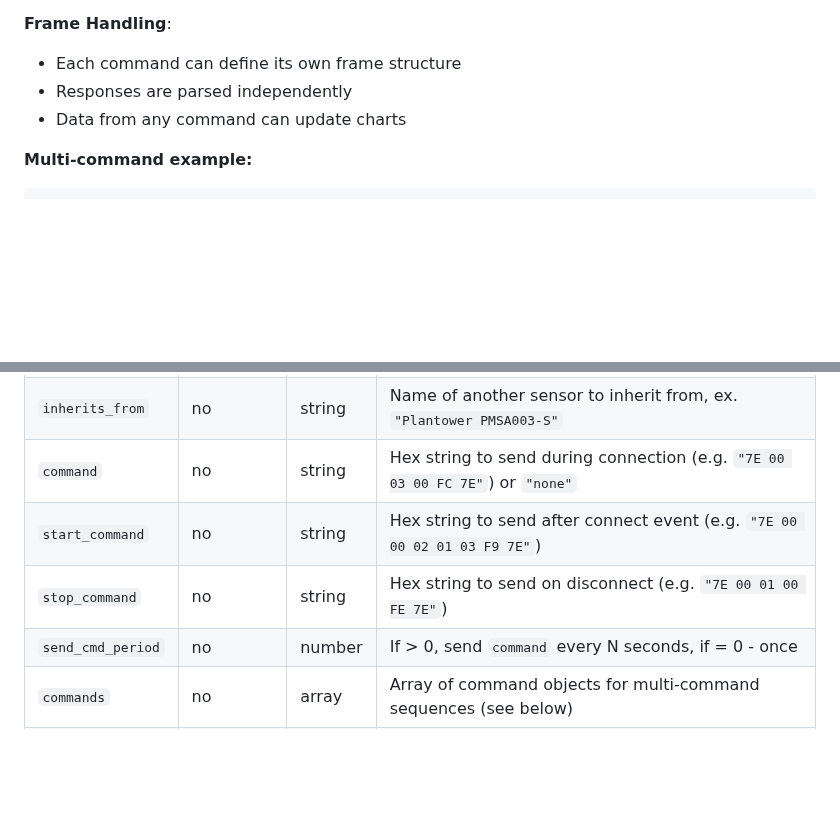
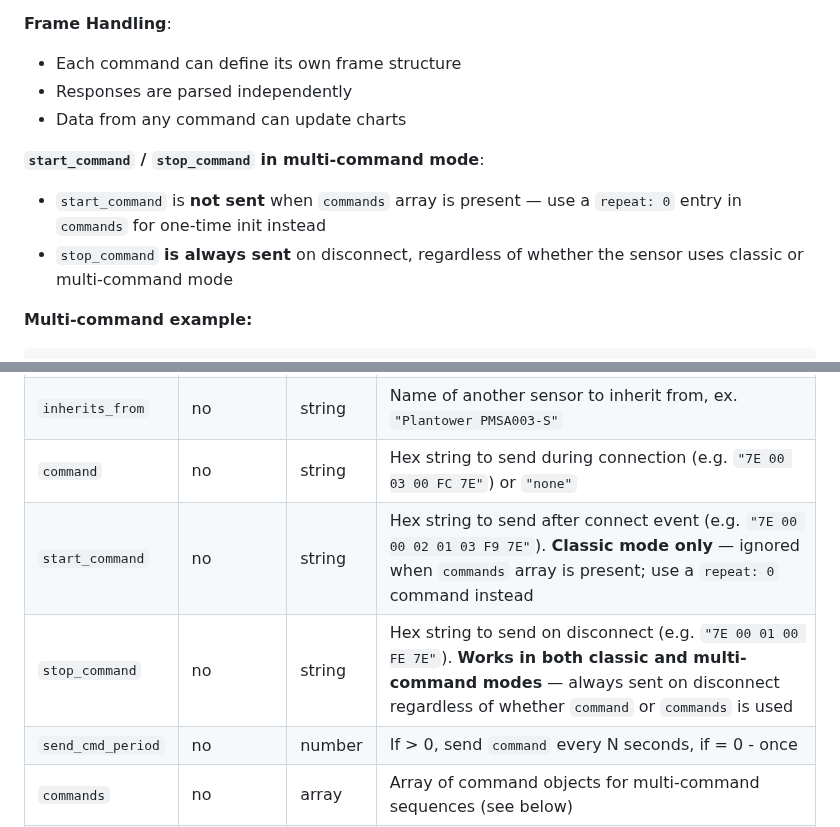
Before and after one commit to WeSpeakEnglish/polluSensWeb, a Markdown page: README.md, 2 parts joined by grey strips. Rendered like a GitHub page; blank space fills up the shorter version.

````diff
--- a/README.md
+++ b/README.md
@@ -161,6 +161,10 @@ Each command in the `commands` array can have:
 - Responses are parsed independently
 - Data from any command can update charts
 
+**`start_command` / `stop_command` in multi-command mode**:
+- `start_command` is **not sent** when `commands` array is present — use a `repeat: 0` entry in `commands` for one-time init instead
+- `stop_command` **is always sent** on disconnect, regardless of whether the sensor uses classic or multi-command mode
+
 **Multi-command example:**
 ```json
 {
@@ -281,8 +285,8 @@ Each sensor object describes how to read and interpret data from a UART-connecte
 | `name`           | yes       | string    | Unique sensor name (shown in dropdown) |
 | `inherits_from`  | no       | string    | Name of another sensor to inherit from, ex. `"Plantower PMSA003-S"` |
 | `command`        | no       | string    | Hex string to send during connection (e.g. `"7E 00 03 00 FC 7E"`) or `"none"` |
-| `start_command`  | no       | string    | Hex string to send after connect event (e.g. `"7E 00 00 02 01 03 F9 7E"`) |
-| `stop_command`   | no       | string    | Hex string to send on disconnect (e.g. `"7E 00 01 00 FE 7E"`) |
+| `start_command`  | no       | string    | Hex string to send after connect event (e.g. `"7E 00 00 02 01 03 F9 7E"`). **Classic mode only** — ignored when `commands` array is present; use a `repeat: 0` command instead |
+| `stop_command`   | no       | string    | Hex string to send on disconnect (e.g. `"7E 00 01 00 FE 7E"`). **Works in both classic and multi-command modes** — always sent on disconnect regardless of whether `command` or `commands` is used |
 | `send_cmd_period`| no       | number    | If > 0, send `command` every N seconds, if = 0  - once |
 | `commands`       | no       | array     | Array of command objects for multi-command sequences (see below) |
 | `port`           | yes     | object    | fields: see below |
````
